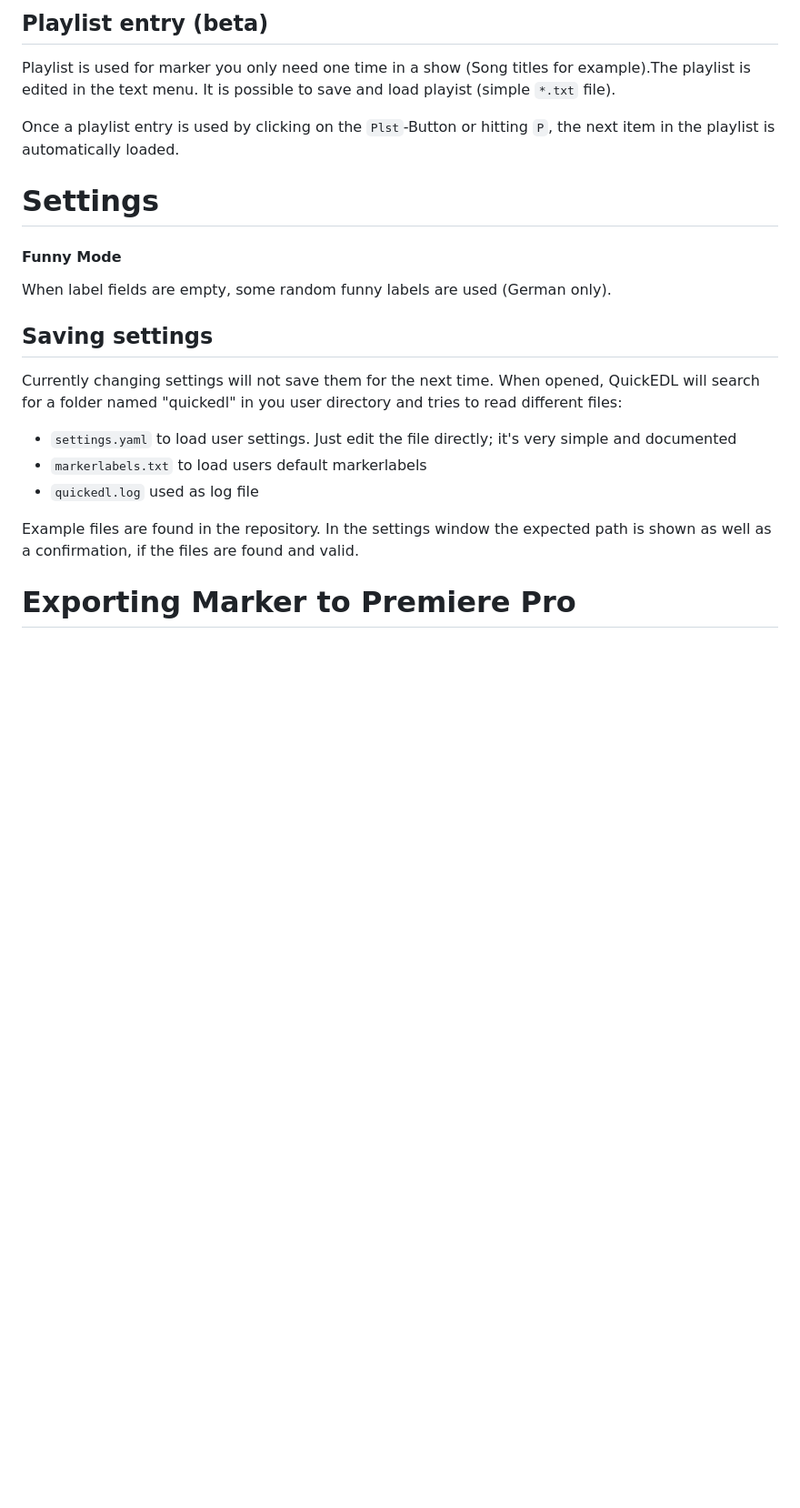
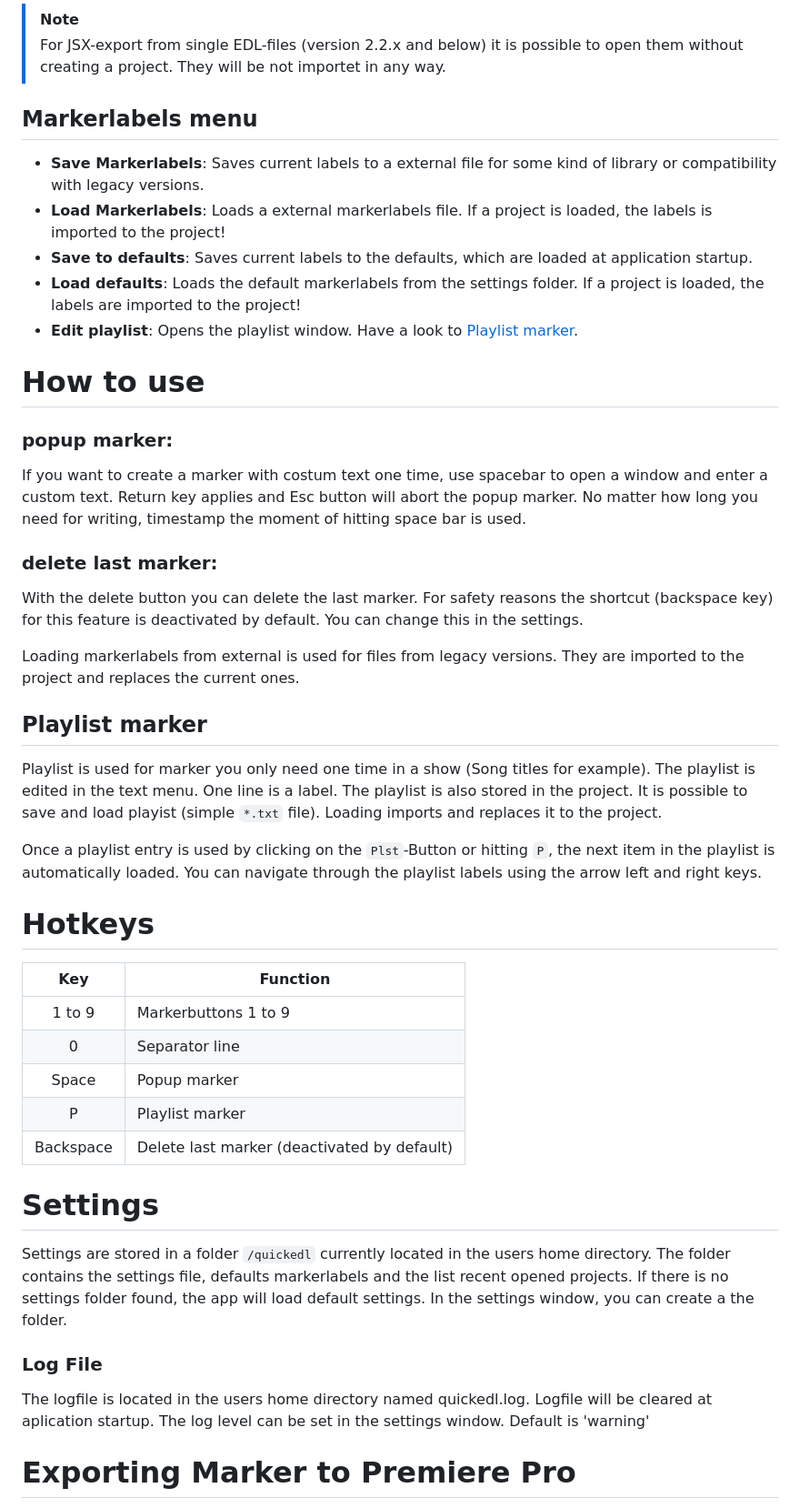
Before and after one commit to Punkerschaf/quickedl, a Markdown page: README.md, the part around the change printed below. Shown: that part at 91% size. Drawn GitHub-style; blank space fills up the shorter version.

```diff
--- a/README.md
+++ b/README.md
@@ -32,20 +27,51 @@ It basically reads the first 9 lines of a file. So it's possible to save them in
 
-## Playlist entry (beta)
-Playlist is used for marker you only need one time in a show (Song titles for example).The playlist is edited in the text menu. It is possible to save and load playist (simple `*.txt` file).
+> [!NOTE]
+> For JSX-export from single EDL-files (version 2.2.x and below) it is possible to open them without creating a project. They will be not importet in any way.
+
+## Markerlabels menu
+- **Save Markerlabels**: Saves current labels to a external file for some kind of library or compatibility with legacy versions.
+- **Load Markerlabels**: Loads a external markerlabels file. If a project is loaded, the labels is imported to the project!
+- **Save to defaults**: Saves current labels to the defaults, which are loaded at application startup.
+- **Load defaults**: Loads the default markerlabels from the settings folder. If a project is loaded, the labels are imported to the project!
+- **Edit playlist**: Opens the playlist window. Have a look to [Playlist marker](#playlist-marker).
+
+# How to use
+
+### popup marker:
+If you want to create a marker with costum text one time, use spacebar to open a window and enter a custom text. Return key applies and Esc button will abort the popup marker.
+No matter how long you need for writing, timestamp the moment of hitting space bar is used.
+
+### delete last marker:
+With the delete button you can delete the last marker. For safety reasons the shortcut (backspace key) for this feature is deactivated by default. You can change this in the settings.
+
+Loading markerlabels from external is used for files from legacy versions. They are imported to the project and replaces the current ones.
+
+## Playlist marker
+Playlist is used for marker you only need one time in a show (Song titles for example). The playlist is edited in the text menu. One line is a label. The playlist is also stored in the project.
+It is possible to save and load playist (simple `*.txt` file). Loading imports and replaces it to the project.
 
 Once a playlist entry is used by clicking on the `Plst`-Button or hitting `P`, the next item in the playlist is automatically loaded.
+You can navigate through the playlist labels using the arrow left and right keys.
+
+# Hotkeys
+| Key | Function |
+|:---:| --- |
+| 1 to 9 | Markerbuttons 1 to 9 |
+| 0 | Separator line |
+| Space | Popup marker |
+| P | Playlist marker |
+| Backspace | Delete last marker (deactivated by default) |
 
 # Settings
-#### Funny Mode
-When label fields are empty, some random funny labels are used (German only).
 
-## Saving settings
-Currently changing settings will not save them for the next time. When opened, QuickEDL will search for a folder named "quickedl" in you user directory and tries to read different files:
-- `settings.yaml` to load user settings. Just edit the file directly; it's very simple and documented
-- `markerlabels.txt` to load users default markerlabels
-- `quickedl.log` used as log file
+Settings are stored in a folder `/quickedl` currently located in the users home directory.
+The folder contains the settings file, defaults markerlabels and the list recent opened projects.
+If there is no settings folder found, the app will load default settings.
+In the settings window, you can create a the folder.
 
-Example files are found in the repository. In the settings window the expected path is shown as well as a confirmation, if the files are found and valid.
+### Log File
+The logfile is located in the users home directory named quickedl.log. Logfile will be cleared at aplication startup.
+The log level can be set in the settings window. Default is 'warning'
 
 # Exporting Marker to Premiere Pro
 It is possible to export the edl markers as sequence markers to **Adobe Premiere Pro** via an JSX script.
```
Also changed, not shown: other parts of README.md (+11 -16 lines), docs/assets/screenshot_main_300alpha.png (added).
